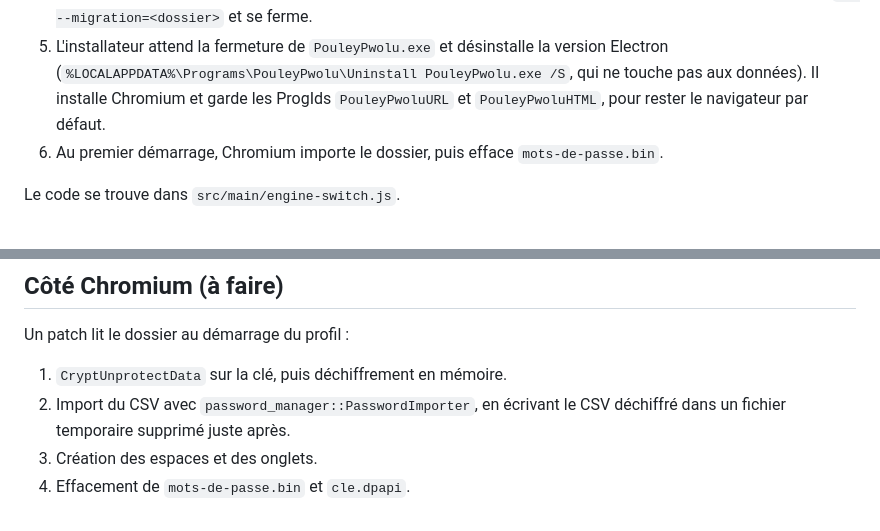
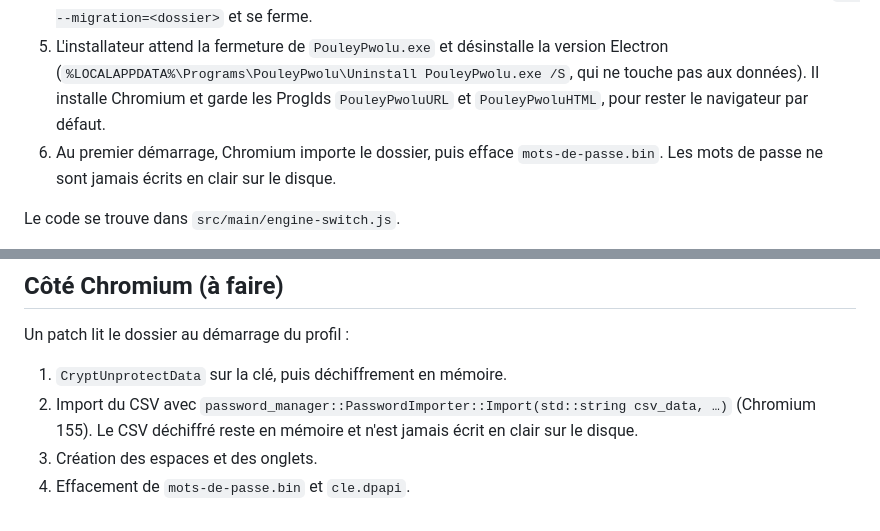
Before and after one commit to nadsous/PouleyPwolu, a Markdown page: docs/migration-electron.md, 2 parts joined by grey strips. GitHub-like rendering.

Commit message:
docs/migration-electron.md : import des mots de passe en mémoire

```diff
--- a/docs/migration-electron.md
+++ b/docs/migration-electron.md
@@ -13,7 +13,8 @@
    (`%LOCALAPPDATA%\Programs\PouleyPwolu\Uninstall PouleyPwolu.exe /S`, qui ne touche pas aux
    données). Il installe Chromium et garde les ProgIds `PouleyPwoluURL` et `PouleyPwoluHTML`,
    pour rester le navigateur par défaut.
-6. Au premier démarrage, Chromium importe le dossier, puis efface `mots-de-passe.bin`.
+6. Au premier démarrage, Chromium importe le dossier, puis efface `mots-de-passe.bin`. Les
+   mots de passe ne sont jamais écrits en clair sur le disque.
 
 Le code se trouve dans `src/main/engine-switch.js`.
 
@@ -89,7 +90,8 @@ Seules les adresses `http(s)` sont gardées. Les onglets éphémères ne sont pa
 Un patch lit le dossier au démarrage du profil :
 
 1. `CryptUnprotectData` sur la clé, puis déchiffrement en mémoire.
-2. Import du CSV avec `password_manager::PasswordImporter`, en écrivant le CSV déchiffré dans
-   un fichier temporaire supprimé juste après.
+2. Import du CSV avec `password_manager::PasswordImporter::Import(std::string csv_data, …)`
+   (Chromium 155). Le CSV déchiffré reste en mémoire et n'est jamais écrit en clair sur le
+   disque.
 3. Création des espaces et des onglets.
 4. Effacement de `mots-de-passe.bin` et `cle.dpapi`.
```
